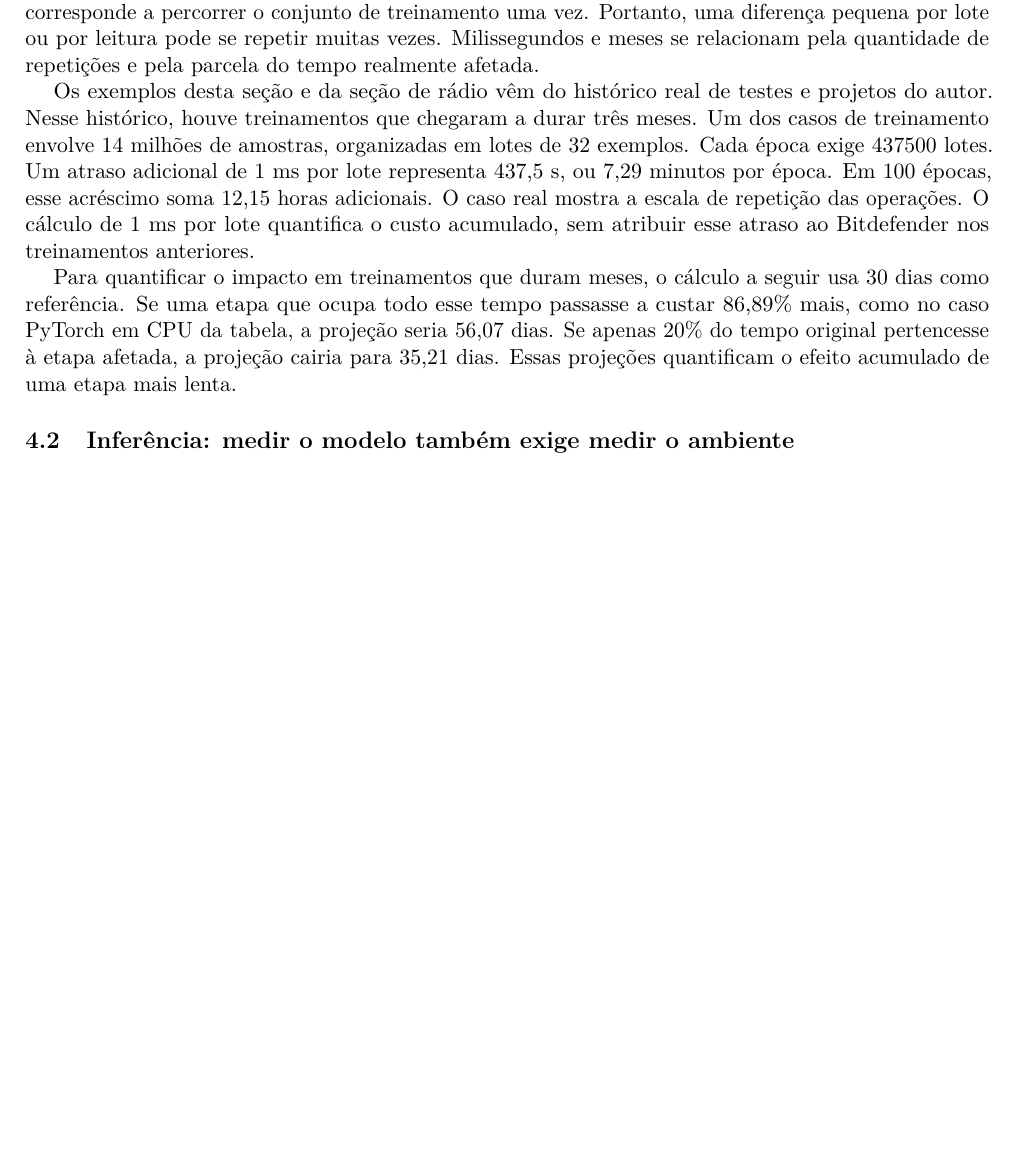
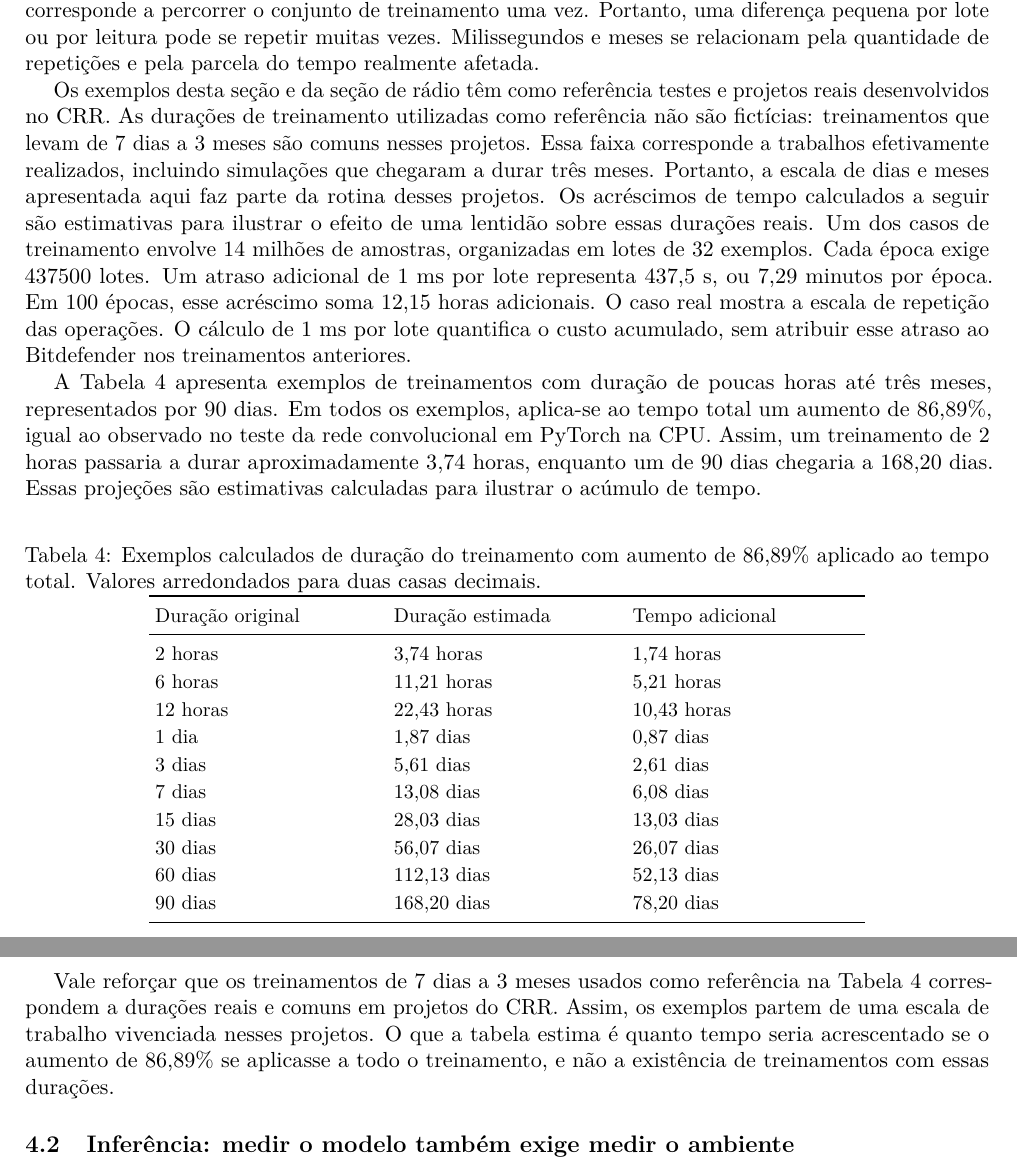
Before and after one commit to MatheusFS-dev/bitdefender-ml-benchmark, a LaTeX document (reports/relatorio-ptbr.tex): part of page 3 of 4 before the commit and two parts of pages 3 and 4 of 4 after it, the two joined at a grey line, cut so that both start at the same text, the shorter picture padded with empty space. Compiled offline with pdfLaTeX.

Commit message:
feat: update report with reviewer comments and clarifications

```diff
--- a/reports/relatorio-ptbr.tex
+++ b/reports/relatorio-ptbr.tex
@@ -83,9 +87,27 @@ Cada valor reúne três repetições concluídas da mesma sessão. O desvio-padr
 \subsection{Treinamento: um pequeno custo pode se repetir milhões de vezes}
 Treinar um modelo significa ajustar seus parâmetros usando sucessivos lotes de exemplos. Uma época corresponde a percorrer o conjunto de treinamento uma vez. Portanto, uma diferença pequena por lote ou por leitura pode se repetir muitas vezes. Milissegundos e meses se relacionam pela quantidade de repetições e pela parcela do tempo realmente afetada.
 
-Os exemplos desta seção e da seção de rádio vêm do histórico real de testes e projetos do autor. Nesse histórico, houve treinamentos que chegaram a durar três meses. Um dos casos de treinamento envolve 14 milhões de amostras, organizadas em lotes de 32 exemplos. Cada época exige 437500 lotes. Um atraso adicional de 1 ms por lote representa 437,5 s, ou 7,29 minutos por época. Em 100 épocas, esse acréscimo soma 12,15 horas adicionais. O caso real mostra a escala de repetição das operações. O cálculo de 1 ms por lote quantifica o custo acumulado, sem atribuir esse atraso ao Bitdefender nos treinamentos anteriores.
+Os exemplos desta seção e da seção de rádio têm como referência testes e projetos reais desenvolvidos no CRR. As durações de treinamento utilizadas como referência não são fictícias: treinamentos que levam de 7 dias a 3 meses são comuns nesses projetos. Essa faixa corresponde a trabalhos efetivamente realizados, incluindo simulações que chegaram a durar três meses. Portanto, a escala de dias e meses apresentada aqui faz parte da rotina desses projetos. Os acréscimos de tempo calculados a seguir são estimativas para ilustrar o efeito de uma lentidão sobre essas durações reais. Um dos casos de treinamento envolve 14 milhões de amostras, organizadas em lotes de 32 exemplos. Cada época exige 437500 lotes. Um atraso adicional de 1 ms por lote representa 437,5 s, ou 7,29 minutos por época. Em 100 épocas, esse acréscimo soma 12,15 horas adicionais. O caso real mostra a escala de repetição das operações. O cálculo de 1 ms por lote quantifica o custo acumulado, sem atribuir esse atraso ao Bitdefender nos treinamentos anteriores.
 
-Para quantificar o impacto em treinamentos que duram meses, o cálculo a seguir usa 30 dias como referência. Se uma etapa que ocupa todo esse tempo passasse a custar 86,89\% mais, como no caso PyTorch em \ac{cpu} da tabela, a projeção seria 56,07 dias. Se apenas 20\% do tempo original pertencesse à etapa afetada, a projeção cairia para 35,21 dias. Essas projeções quantificam o efeito acumulado de uma etapa mais lenta.
+A Tabela~\ref{tab:projecoes} apresenta exemplos de treinamentos com duração de poucas horas até três meses, representados por 90 dias. Em todos os exemplos, aplica-se ao tempo total um aumento de 86,89\%, igual ao observado no teste da rede convolucional em PyTorch na \ac{cpu}. Assim, um treinamento de 2 horas passaria a durar aproximadamente 3,74 horas, enquanto um de 90 dias chegaria a 168,20 dias. Essas projeções são estimativas calculadas para ilustrar o acúmulo de tempo.
+
+\begin{table}[H]\centering\small
+\caption{Exemplos calculados de duração do treinamento com aumento de 86,89\% aplicado ao tempo total. Valores arredondados para duas casas decimais.}\label{tab:projecoes}
+\begin{tabular}{L{4cm}L{4cm}L{4cm}}\toprule
+Duração original & Duração estimada & Tempo adicional \\ \midrule
+2 horas & 3,74 horas & 1,74 horas \\
+6 horas & 11,21 horas & 5,21 horas \\
+12 horas & 22,43 horas & 10,43 horas \\
+1 dia & 1,87 dias & 0,87 dias \\
+3 dias & 5,61 dias & 2,61 dias \\
+7 dias & 13,08 dias & 6,08 dias \\
+15 dias & 28,03 dias & 13,03 dias \\
+30 dias & 56,07 dias & 26,07 dias \\
+60 dias & 112,13 dias & 52,13 dias \\
+90 dias & 168,20 dias & 78,20 dias \\
+\bottomrule\end{tabular}\end{table}
+
+Vale reforçar que os treinamentos de 7 dias a 3 meses usados como referência na Tabela~\ref{tab:projecoes} correspondem a durações reais e comuns em projetos do CRR. Assim, os exemplos partem de uma escala de trabalho vivenciada nesses projetos. O que a tabela estima é quanto tempo seria acrescentado se o aumento de 86,89\% se aplicasse a todo o treinamento, e não a existência de treinamentos com essas durações.
 
 \subsection{Inferência: medir o modelo também exige medir o ambiente}
 Inferência é usar um modelo já treinado para produzir uma resposta. Neste ensaio, a regressão logística apresentou 1,49 ms em baseline e 5,37 ms em Protected para avaliar um conjunto de 2000 exemplos. A rotina inclui a predição e o cálculo da acurácia. Esses tempos não são a latência de uma única inferência. A dispersão de 2,39 ms em Protected também mostra por que poucas medidas isoladas podem representar mal uma comparação.
```
Also changed, not shown: docs/reports/reviewer-comments-relatorio-ptbr.md (added, +30 -0 lines), reports/relatorio-ptbr-resumo.pdf (deleted), reports/relatorio-ptbr.pdf, reports/relatorio-ptbr.tex (14 more changed lines), 5 other files.
